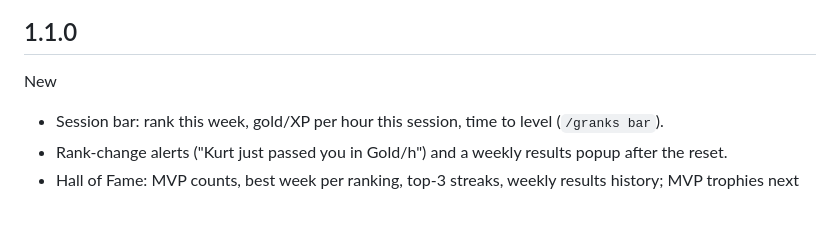
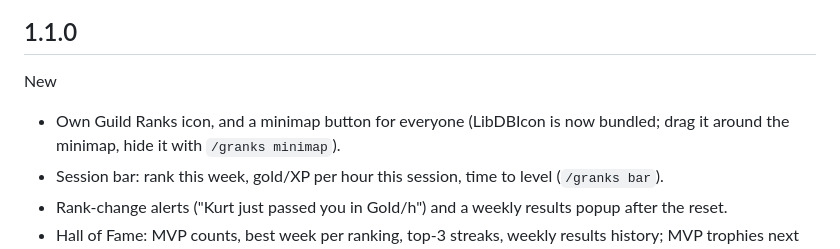
Before and after one commit to SeanVella/GuildRanks, a Markdown page: CHANGELOG.md, the part around the change. Rendered like a GitHub page; blank space fills up the shorter version.

```diff
--- a/CHANGELOG.md
+++ b/CHANGELOG.md
@@ -3,6 +3,8 @@
 ## 1.1.0
 
 New
+- Own Guild Ranks icon, and a minimap button for everyone (LibDBIcon is now bundled;
+  drag it around the minimap, hide it with `/granks minimap`).
 - Session bar: rank this week, gold/XP per hour this session, time to level (`/granks bar`).
 - Rank-change alerts ("Kurt just passed you in Gold/h") and a weekly results popup after the reset.
 - Hall of Fame: MVP counts, best week per ranking, top-3 streaks, weekly results history;
```
Also changed, not shown: README.md (+2 -2 lines), docs/curseforge-logo.png (added), 7 other files.
